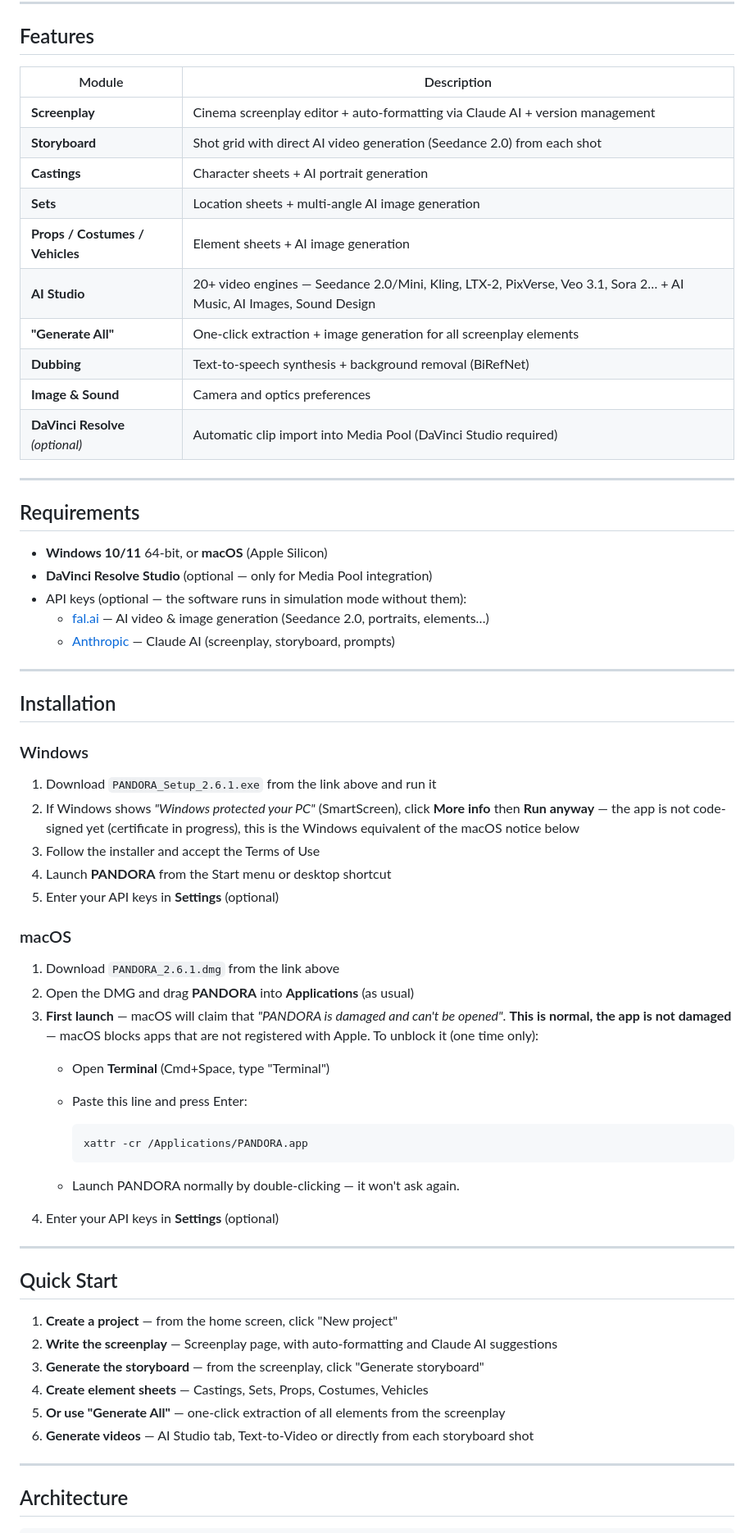
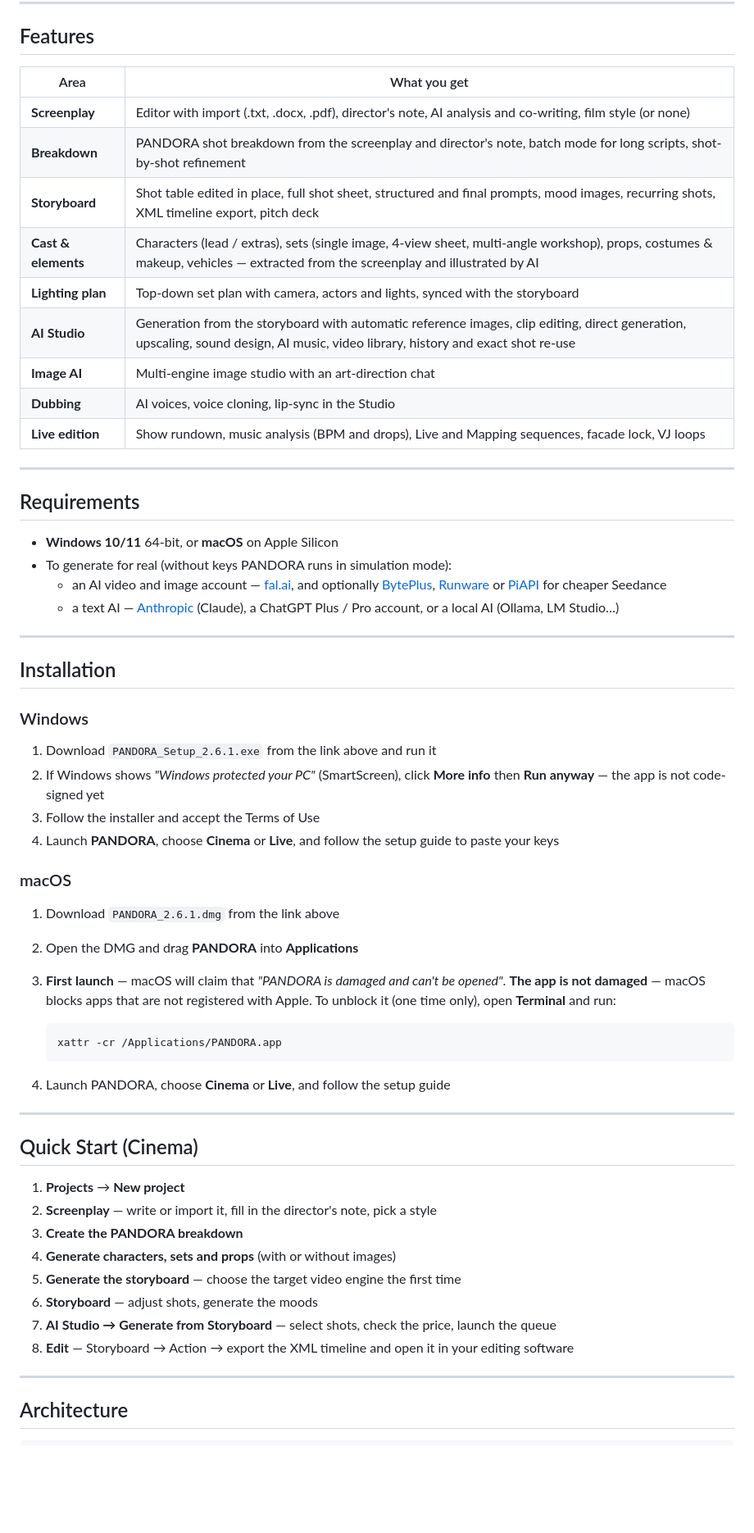
Before and after one commit to 22eme-Arkane/PANDORA, a Markdown page: README.md, the part around one of its changes. Shown at 82% size. Rendered like a GitHub page; blank space fills up the shorter version.

Commit message:
README : nouvelle présentation de PANDORA, tutoriel retiré, plus de mention de l'intégration DaVinci Resolve dans la présentation
Co-Authored-By: Claude Opus 5.5 <noreply@anthropic.com>

````diff
--- a/README.md
+++ b/README.md
@@ -758,28 +771,26 @@ per-engine mood prompts, same fixes.
 
 ## Features
 
-| Module | Description |
-|--------|-------------|
-| **Screenplay** | Cinema screenplay editor + auto-formatting via Claude AI + version management |
-| **Storyboard** | Shot grid with direct AI video generation (Seedance 2.0) from each shot |
-| **Castings** | Character sheets + AI portrait generation |
-| **Sets** | Location sheets + multi-angle AI image generation |
-| **Props / Costumes / Vehicles** | Element sheets + AI image generation |
-| **AI Studio** | 20+ video engines — Seedance 2.0/Mini, Kling, LTX-2, PixVerse, Veo 3.1, Sora 2… + AI Music, AI Images, Sound Design |
-| **"Generate All"** | One-click extraction + image generation for all screenplay elements |
-| **Dubbing** | Text-to-speech synthesis + background removal (BiRefNet) |
-| **Image & Sound** | Camera and optics preferences |
-| **DaVinci Resolve** *(optional)* | Automatic clip import into Media Pool (DaVinci Studio required) |
+| Area | What you get |
+|------|--------------|
+| **Screenplay** | Editor with import (.txt, .docx, .pdf), director's note, AI analysis and co-writing, film style (or none) |
+| **Breakdown** | PANDORA shot breakdown from the screenplay and director's note, batch mode for long scripts, shot-by-shot refinement |
+| **Storyboard** | Shot table edited in place, full shot sheet, structured and final prompts, mood images, recurring shots, XML timeline export, pitch deck |
+| **Cast & elements** | Characters (lead / extras), sets (single image, 4-view sheet, multi-angle workshop), props, costumes & makeup, vehicles — extracted from the screenplay and illustrated by AI |
+| **Lighting plan** | Top-down set plan with camera, actors and lights, synced with the storyboard |
+| **AI Studio** | Generation from the storyboard with automatic reference images, clip editing, direct generation, upscaling, sound design, AI music, video library, history and exact shot re-use |
+| **Image AI** | Multi-engine image studio with an art-direction chat |
+| **Dubbing** | AI voices, voice cloning, lip-sync in the Studio |
+| **Live edition** | Show rundown, music analysis (BPM and drops), Live and Mapping sequences, facade lock, VJ loops |
 
 ---
 
 ## Requirements
 
-- **Windows 10/11** 64-bit, or **macOS** (Apple Silicon)
-- **DaVinci Resolve Studio** (optional — only for Media Pool integration)
-- API keys (optional — the software runs in simulation mode without them):
-  - [fal.ai](https://fal.ai) — AI video & image generation (Seedance 2.0, portraits, elements…)
-  - [Anthropic](https://www.anthropic.com) — Claude AI (screenplay, storyboard, prompts)
+- **Windows 10/11** 64-bit, or **macOS** on Apple Silicon
+- To generate for real (without keys PANDORA runs in simulation mode):
+  - an AI video and image account — [fal.ai](https://fal.ai), and optionally [BytePlus](https://www.byteplus.com/en/product/modelark), [Runware](https://runware.ai) or [PiAPI](https://piapi.ai) for cheaper Seedance
+  - a text AI — [Anthropic](https://platform.claude.com) (Claude), a ChatGPT Plus / Pro account, or a local AI (Ollama, LM Studio…)
 
 ---
 
@@ -790,39 +801,36 @@ per-engine mood prompts, same fixes.
 1. Download `PANDORA_Setup_2.6.1.exe` from the link above and run it
 2. If Windows shows *"Windows protected your PC"* (SmartScreen), click
    **More info** then **Run anyway** — the app is not code-signed yet
-   (certificate in progress), this is the Windows equivalent of the macOS
-   notice below
 3. Follow the installer and accept the Terms of Use
-4. Launch **PANDORA** from the Start menu or desktop shortcut
-5. Enter your API keys in **Settings** (optional)
+4. Launch **PANDORA**, choose **Cinema** or **Live**, and follow the setup guide to paste your keys
 
 ### macOS
 
 1. Download `PANDORA_2.6.1.dmg` from the link above
-2. Open the DMG and drag **PANDORA** into **Applications** (as usual)
+2. Open the DMG and drag **PANDORA** into **Applications**
 3. **First launch** — macOS will claim that *"PANDORA is damaged and can't be
-   opened"*. **This is normal, the app is not damaged** — macOS blocks apps
-   that are not registered with Apple. To unblock it (one time only):
-   - Open **Terminal** (Cmd+Space, type "Terminal")
-   - Paste this line and press Enter:
+   opened"*. **The app is not damaged** — macOS blocks apps that are not
+   registered with Apple. To unblock it (one time only), open **Terminal**
+   and run:
 
-     ```bash
-     xattr -cr /Applications/PANDORA.app
-     ```
+   ```bash
+   xattr -cr /Applications/PANDORA.app
+   ```
 
-   - Launch PANDORA normally by double-clicking — it won't ask again.
-4. Enter your API keys in **Settings** (optional)
+4. Launch PANDORA, choose **Cinema** or **Live**, and follow the setup guide
 
 ---
 
-## Quick Start
+## Quick Start (Cinema)
 
-1. **Create a project** — from the home screen, click "New project"
-2. **Write the screenplay** — Screenplay page, with auto-formatting and Claude AI suggestions
-3. **Generate the storyboard** — from the screenplay, click "Generate storyboard"
-4. **Create element sheets** — Castings, Sets, Props, Costumes, Vehicles
-5. **Or use "Generate All"** — one-click extraction of all elements from the screenplay
-6. **Generate videos** — AI Studio tab, Text-to-Video or directly from each storyboard shot
+1. **Projects** → **New project**
+2. **Screenplay** — write or import it, fill in the director's note, pick a style
+3. **Create the PANDORA breakdown**
+4. **Generate characters, sets and props** (with or without images)
+5. **Generate the storyboard** — choose the target video engine the first time
+6. **Storyboard** — adjust shots, generate the moods
+7. **AI Studio → Generate from Storyboard** — select shots, check the price, launch the queue
+8. **Edit** — Storyboard → Action → export the XML timeline and open it in your editing software
 
 ---
 
````
Also changed, not shown: other parts of README.md (+24 -12 lines).
